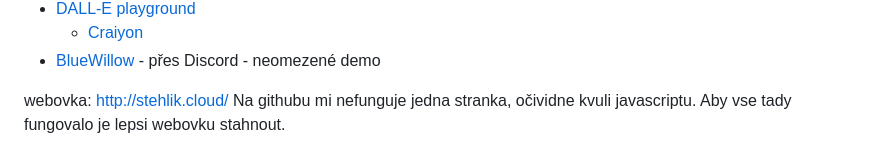
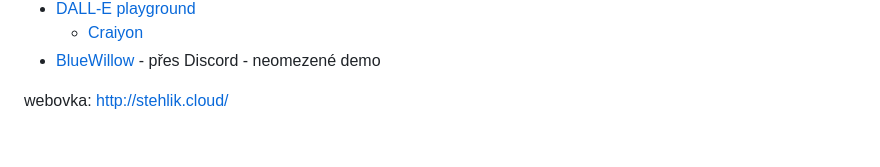
Before and after one commit to MHIDotito/projekt_mockstar, a Markdown page: README.md, the part around the change. Drawn GitHub-style.

```diff
--- a/README.md
+++ b/README.md
@@ -68,4 +68,3 @@ Jednou ze zajímavých možností dnešní doby je vygenerování obsahu pomocí
  * [BlueWillow](https://www.bluewillow.ai/) - přes Discord - neomezené demo
 
 webovka: http://stehlik.cloud/
-Na githubu mi nefunguje jedna stranka, očividne kvuli javascriptu. Aby vse tady fungovalo je lepsi webovku stahnout.
```
